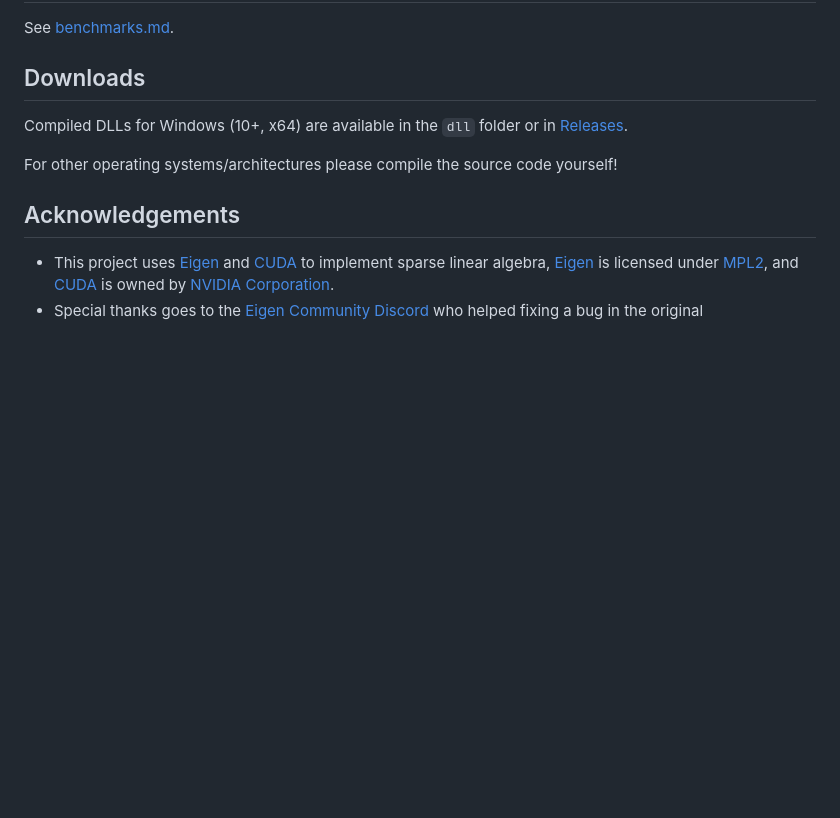
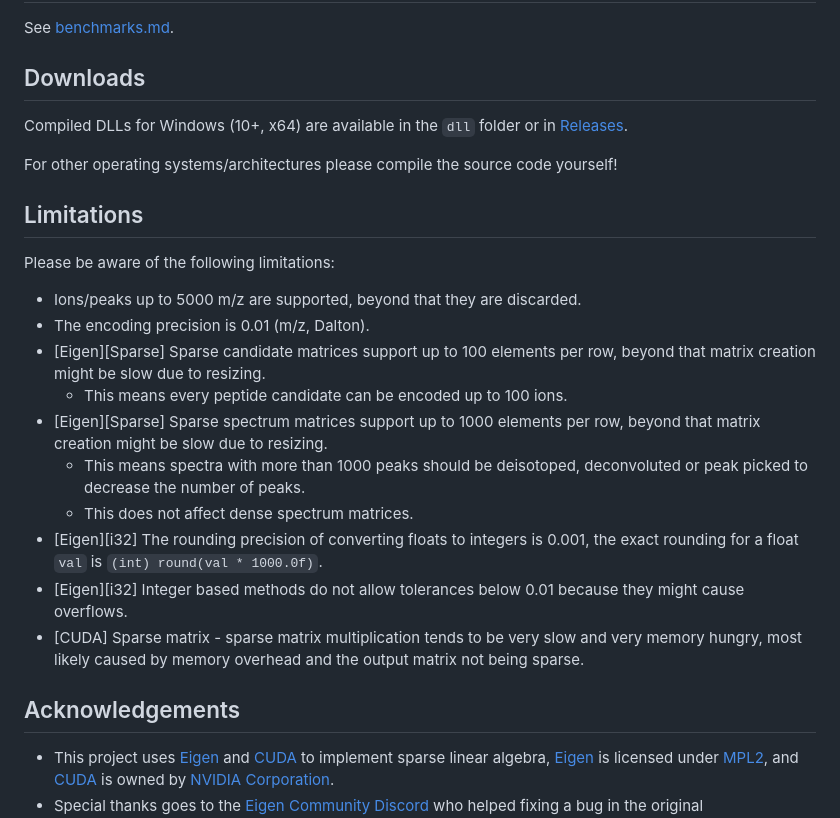
Before and after one commit to hgb-bin-proteomics/CandidateVectorSearch, a Markdown page: README.md, the part around the change. Drawn GitHub-style; blank space fills up the shorter version.

Commit message:
add limitations

```diff
--- a/README.md
+++ b/README.md
@@ -51,6 +51,20 @@ Compiled DLLs for Windows (10+, x64) are available in the `dll` folder or in
 
 For other operating systems/architectures please compile the source code yourself!
 
+## Limitations
+
+Please be aware of the following limitations:
+- Ions/peaks up to 5000 m/z are supported, beyond that they are discarded.
+- The encoding precision is 0.01 (m/z, Dalton).
+- \[Eigen\]\[Sparse\] Sparse candidate matrices support up to 100 elements per row, beyond that matrix creation might be slow due to resizing.
+  - This means every peptide candidate can be encoded up to 100 ions.
+- \[Eigen\]\[Sparse\] Sparse spectrum matrices support up to 1000 elements per row, beyond that matrix creation might be slow due to resizing.
+  - This means spectra with more than 1000 peaks should be deisotoped, deconvoluted or peak picked to decrease the number of peaks.
+  - This does not affect dense spectrum matrices.
+- \[Eigen\]\[i32\] The rounding precision of converting floats to integers is 0.001, the exact rounding for a float `val` is `(int) round(val * 1000.0f)`.
+- \[Eigen\]\[i32\] Integer based methods do not allow tolerances below 0.01 because they might cause overflows.
+- \[CUDA\] Sparse matrix - sparse matrix multiplication tends to be very slow and very memory hungry, most likely caused by memory overhead and the output matrix not being sparse.
+
 ## Acknowledgements
 
 - This project uses [Eigen](https://eigen.tuxfamily.org/) and [CUDA](https://developer.nvidia.com/cuda-toolkit) to implement sparse linear algebra, [Eigen](https://eigen.tuxfamily.org/) is licensed under [MPL2](https://www.mozilla.org/en-US/MPL/2.0/), and [CUDA](https://developer.nvidia.com/cuda-toolkit) is owned by [NVIDIA Corporation](https://www.nvidia.com/).
```
